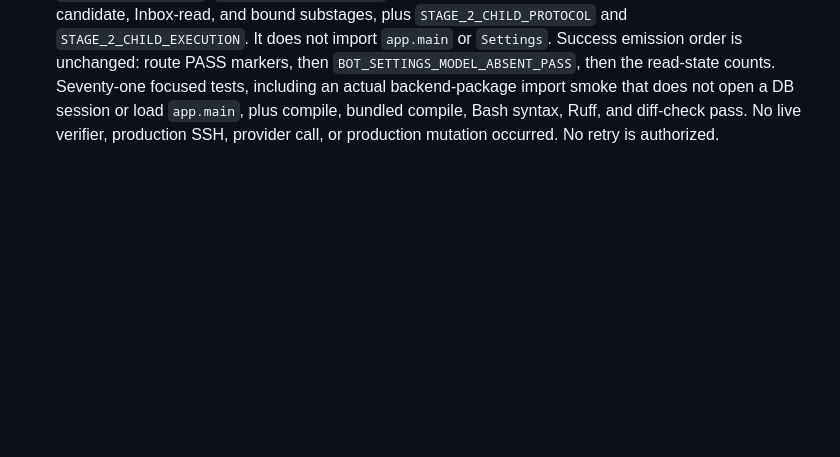
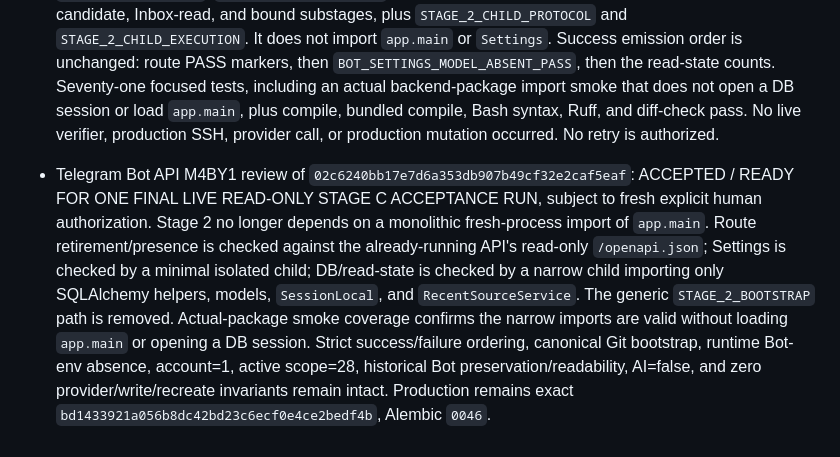
Before and after one commit to d-yacenko/secretary-prerelease, a Markdown page: PROJECT_STATE.md, the part around the change. Rendered like a GitHub page; blank space fills up the shorter version.

Commit message:
Accept M4BY1 Stage 2 bootstrap removal

```diff
--- a/PROJECT_STATE.md
+++ b/PROJECT_STATE.md
@@ -342,3 +342,6 @@
 - Telegram Bot API M4BX1 live read-only Stage 2 diagnostic: VALID SANITIZED FAILURE at `STAGE_2_BOOTSTRAP`. All previously proven Stage 0/1 invariants again passed: exact production HEAD/ref, clean worktree, DB/API/worker running, DB health, Alembic `0046`, application health, retired Bot runtime env absence, MTProto/protected credentials preserved, and `TELEGRAM_MTPROTO_AI_ENABLED=false`. Provider calls=0, DB writes=0, env writes=0, service recreations=0. The wrapper correctly emitted the remote failure once and did not append the former misleading `ssh_failed`. Repository review confirms every named Stage 2 symbol exists in production release `bd1433921a056b8dc42bd23c6ecf0e4ce2bedf4b`; therefore the current `STAGE_2_BOOTSTRAP` remains too broad to identify a concrete import/runtime cause and should be treated as a verifier diagnostic-design defect, not as evidence of a product-data failure. No retry is authorized until the monolithic Stage 2 bootstrap is removed or decomposed.
 
 - Telegram Bot API M4BY1 Stage 2 bootstrap removal: BUILT / LOCALLY VERIFIED ONLY. The import that produced the M4BX1 `STAGE_2_BOOTSTRAP` failure was not inferred. The generic stage is absent from the normal path. Routes are read from the already-running API with GET `http://127.0.0.1:18080/openapi.json` and fail as `STAGE_2_OPENAPI_FETCH`, `STAGE_2_OPENAPI_PROTOCOL`, `STAGE_2_LEGACY_ROUTES`, or `STAGE_2_MTPROTO_ROUTE`. Settings is a separate minimal child that imports only `app.core.config.Settings` and fails as `STAGE_2_SETTINGS_IMPORT`, `STAGE_2_SETTINGS_EXECUTION`, `STAGE_2_SETTINGS_PROTOCOL`, or `STAGE_2_BOT_SETTINGS`. The DB child imports only SQLAlchemy helpers, models, `SessionLocal`, and `RecentSourceService` (`STAGE_2_SQLALCHEMY`, `STAGE_2_MODELS`, `STAGE_2_DB_SESSION`, `STAGE_2_RECENT_SOURCE`) and then the existing account, scope, legacy aggregate, candidate, Inbox-read, and bound substages, plus `STAGE_2_CHILD_PROTOCOL` and `STAGE_2_CHILD_EXECUTION`. It does not import `app.main` or `Settings`. Success emission order is unchanged: route PASS markers, then `BOT_SETTINGS_MODEL_ABSENT_PASS`, then the read-state counts. Seventy-one focused tests, including an actual backend-package import smoke that does not open a DB session or load `app.main`, plus compile, bundled compile, Bash syntax, Ruff, and diff-check pass. No live verifier, production SSH, provider call, or production mutation occurred. No retry is authorized.
+
+
+- Telegram Bot API M4BY1 review of `02c6240bb17e7d6a353db907b49cf32e2caf5eaf`: ACCEPTED / READY FOR ONE FINAL LIVE READ-ONLY STAGE C ACCEPTANCE RUN, subject to fresh explicit human authorization. Stage 2 no longer depends on a monolithic fresh-process import of `app.main`. Route retirement/presence is checked against the already-running API's read-only `/openapi.json`; Settings is checked by a minimal isolated child; DB/read-state is checked by a narrow child importing only SQLAlchemy helpers, models, `SessionLocal`, and `RecentSourceService`. The generic `STAGE_2_BOOTSTRAP` path is removed. Actual-package smoke coverage confirms the narrow imports are valid without loading `app.main` or opening a DB session. Strict success/failure ordering, canonical Git bootstrap, runtime Bot-env absence, account=1, active scope=28, historical Bot preservation/readability, AI=false, and zero provider/write/recreate invariants remain intact. Production remains exact `bd1433921a056b8dc42bd23c6ecf0e4ce2bedf4b`, Alembic `0046`.
```
